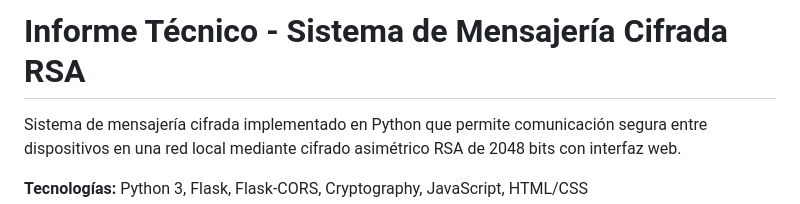
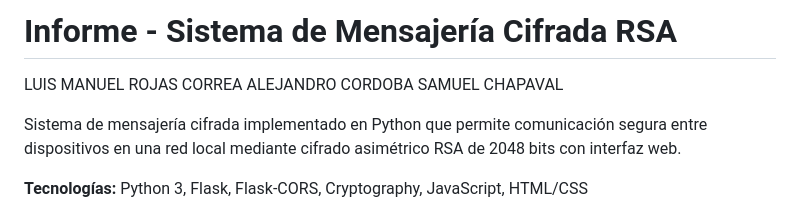
Before and after one commit to rojasluismanuel467-lab/AppMensajeriaRSA, a Markdown page: INFORME IMPLEMENTACION.md, the part around the change. GitHub-like rendering.

Commit message:
feat: created new app

```diff
--- a/INFORME IMPLEMENTACION.md
+++ b/INFORME IMPLEMENTACION.md
@@ -1,4 +1,8 @@
-# Informe Técnico - Sistema de Mensajería Cifrada RSA
+# Informe  - Sistema de Mensajería Cifrada RSA
+
+LUIS MANUEL ROJAS CORREA
+ALEJANDRO CORDOBA
+SAMUEL CHAPAVAL
 
 Sistema de mensajería cifrada implementado en Python que permite comunicación segura entre dispositivos en una red local mediante cifrado asimétrico RSA de 2048 bits con interfaz web.
 
```
